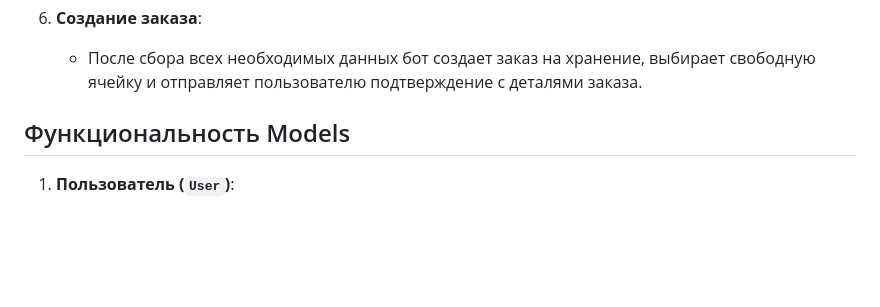
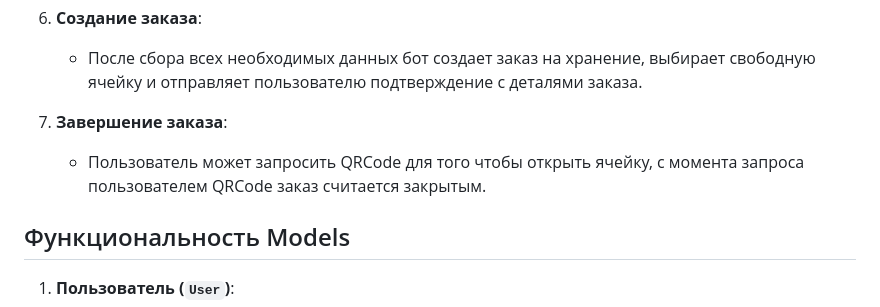
Before and after one commit to yelena0000/Service_SelfStorage, a Markdown page: README.md, the part around the change printed below. Drawn GitHub-style; blank space fills up the shorter version.

```diff
--- a/README.md
+++ b/README.md
@@ -25,6 +25,8 @@
 6. **Создание заказа**:
     - После сбора всех необходимых данных бот создает заказ на хранение, выбирает свободную ячейку и отправляет пользователю подтверждение с деталями заказа.
 
+7. **Завершение заказа**:
+    - Пользователь может запросить QRCode для того чтобы открыть ячейку, с момента запроса пользователем QRCode заказ считается закрытым.
 
 ## Функциональность Models
 
```
Also changed, not shown: other parts of README.md (+1 -1 lines).
